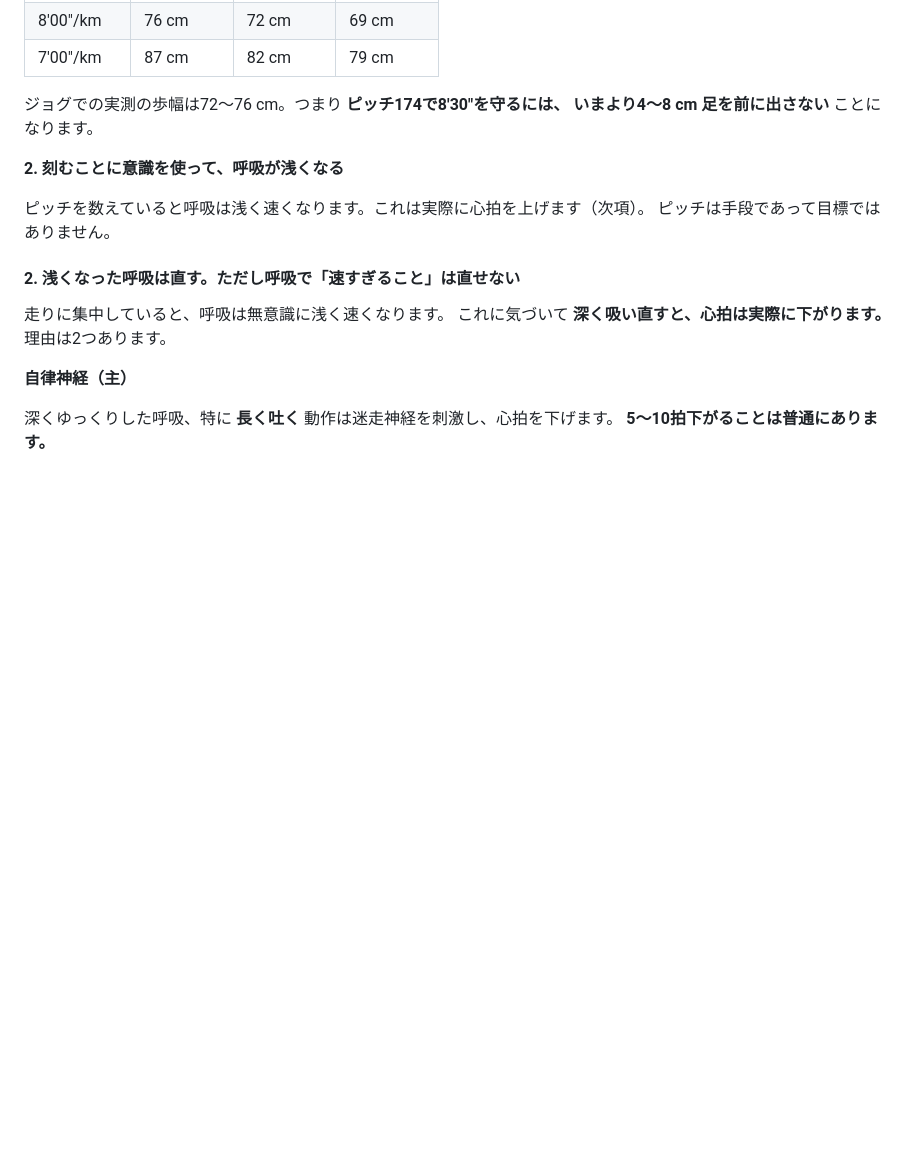
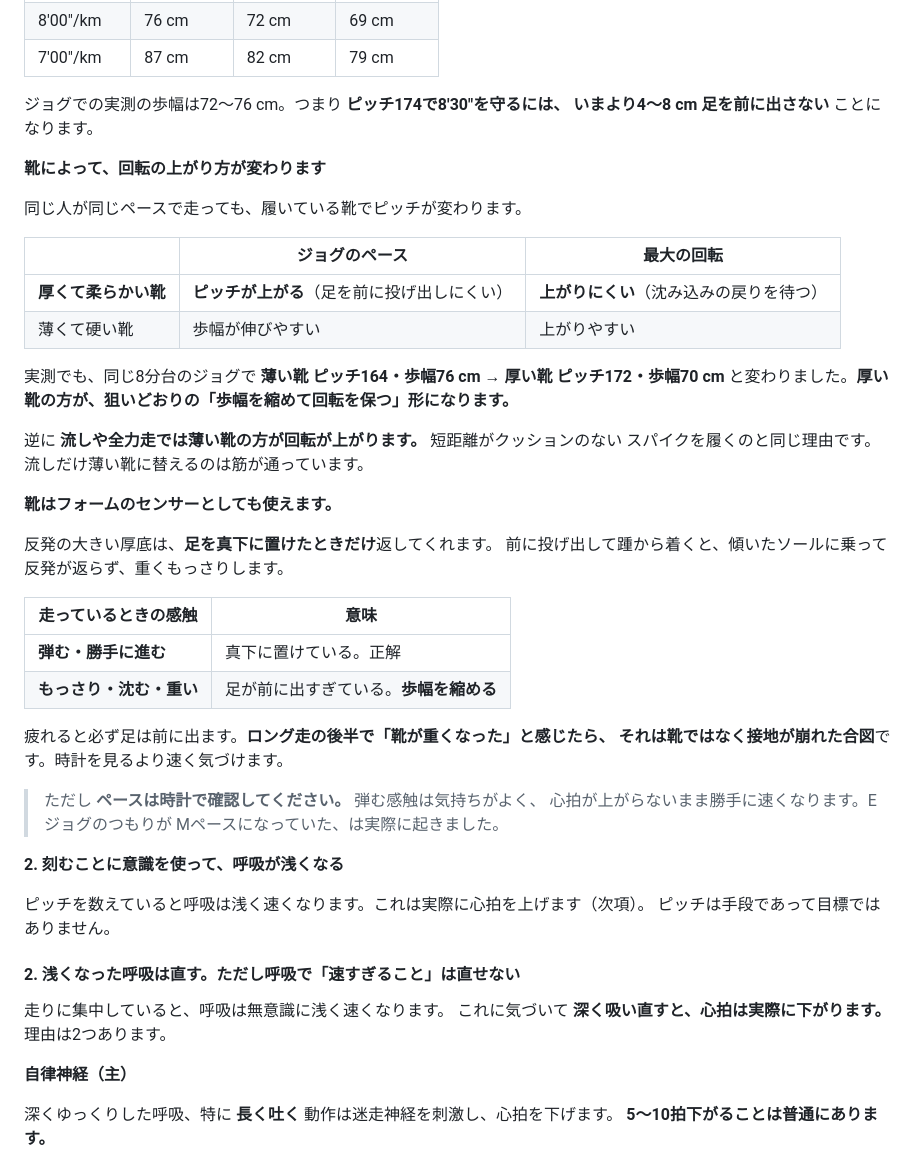
Before and after one commit to atomaotm0629/marathon-training, a Markdown page: docs/04-paces.md, the part around the change. Rendered like a GitHub page; blank space fills up the shorter version.

Commit message:
靴とピッチ・接地の関係を04-pacesに追加した
5年落ちの薄い軽量靴から厚底のクッション靴に替えたところ、同じ8分台の
ジョグでピッチ164・歩幅76cmからピッチ172・歩幅70cmに変わった。
厚い靴は足を前に投げ出しにくいので、狙いどおりの「歩幅を縮めて回転を保つ」
形になる。一方で最大の回転は沈み込みの戻りを待つぶん上がりにくく、
流しや全力走では薄い靴の方が有利になる。

反発の大きい厚底は足を真下に置けたときだけ返すので、走行中の感触が
そのまま接地の良し悪しを教える。疲れて足が前に出ると「靴が重くなった」
と感じるので、時計より速く気づける。フォームのセンサーとして使える。

ただし弾む感触は心拍が上がらないまま勝手にペースを上げるため、
ペースは時計で確認することも併記した。

Co-Authored-By: Claude Opus 5 <noreply@anthropic.com>
Claude-Session: https://claude.ai/code/session_019LVjUsfhwu9PbX2m79pZLH

```diff
--- a/docs/04-paces.md
+++ b/docs/04-paces.md
@@ -256,6 +256,38 @@
 ジョグでの実測の歩幅は72〜76 cm。つまり **ピッチ174で8'30"を守るには、
 いまより4〜8 cm 足を前に出さない** ことになります。
 
+**靴によって、回転の上がり方が変わります**
+
+同じ人が同じペースで走っても、履いている靴でピッチが変わります。
+
+| | ジョグのペース | 最大の回転 |
+|---|---|---|
+| **厚くて柔らかい靴** | **ピッチが上がる**（足を前に投げ出しにくい） | **上がりにくい**（沈み込みの戻りを待つ） |
+| 薄くて硬い靴 | 歩幅が伸びやすい | 上がりやすい |
+
+実測でも、同じ8分台のジョグで **薄い靴 ピッチ164・歩幅76 cm → 厚い靴 ピッチ172・歩幅70 cm**
+と変わりました。**厚い靴の方が、狙いどおりの「歩幅を縮めて回転を保つ」形になります。**
+
+逆に **流しや全力走では薄い靴の方が回転が上がります。** 短距離がクッションのない
+スパイクを履くのと同じ理由です。流しだけ薄い靴に替えるのは筋が通っています。
+
+**靴はフォームのセンサーとしても使えます。**
+
+反発の大きい厚底は、**足を真下に置けたときだけ**返してくれます。
+前に投げ出して踵から着くと、傾いたソールに乗って反発が返らず、重くもっさりします。
+
+| 走っているときの感触 | 意味 |
+|---|---|
+| **弾む・勝手に進む** | 真下に置けている。正解 |
+| **もっさり・沈む・重い** | 足が前に出すぎている。**歩幅を縮める** |
+
+疲れると必ず足は前に出ます。**ロング走の後半で「靴が重くなった」と感じたら、
+それは靴ではなく接地が崩れた合図**です。時計を見るより速く気づけます。
+
+> ただし **ペースは時計で確認してください。** 弾む感触は気持ちがよく、
+> 心拍が上がらないまま勝手に速くなります。Eジョグのつもりが
+> Mペースになっていた、は実際に起きました。
+
 **2. 刻むことに意識を使って、呼吸が浅くなる**
 
 ピッチを数えていると呼吸は浅く速くなります。これは実際に心拍を上げます（次項）。
```
